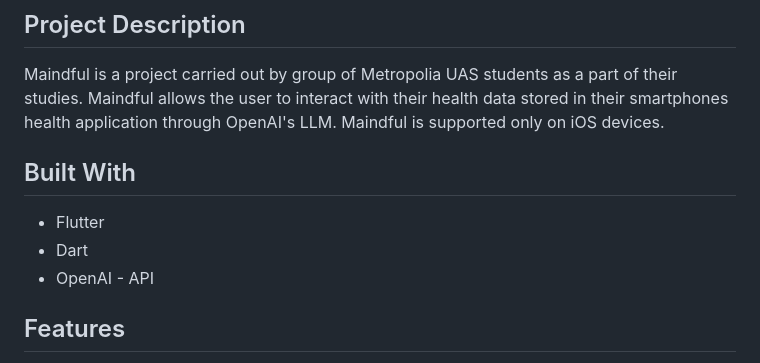
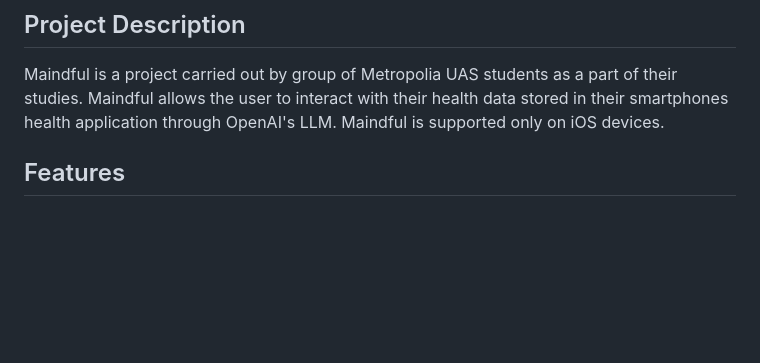
Before and after one commit to Johnkai2196/MAINDFUL, a Markdown page: README.md, the part around the change. GitHub-like rendering; blank space fills up the shorter version.

```diff
--- a/README.md
+++ b/README.md
@@ -5,11 +5,6 @@
 ## Project Description
 Maindful is a project carried out by group of Metropolia UAS students as a part of their studies. Maindful allows the user to interact with their health data stored in their smartphones health application through OpenAI's LLM.
 Maindful is supported only on iOS devices.
-## Built With
-
-* Flutter
-* Dart
-* OpenAI - API
 
 ## Features
 
```
